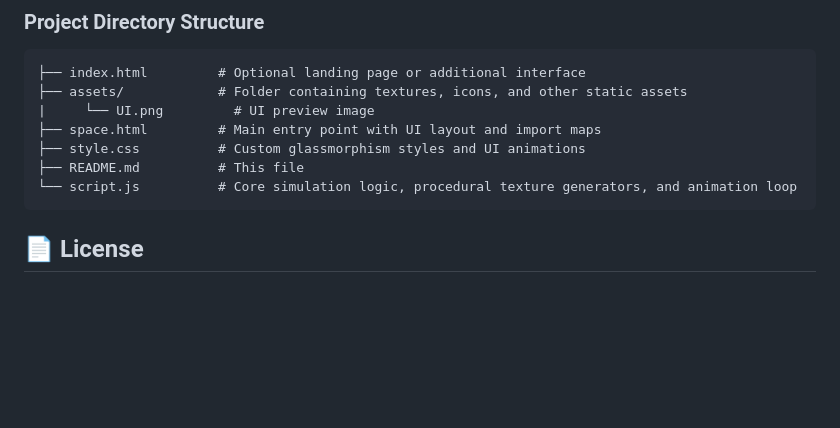
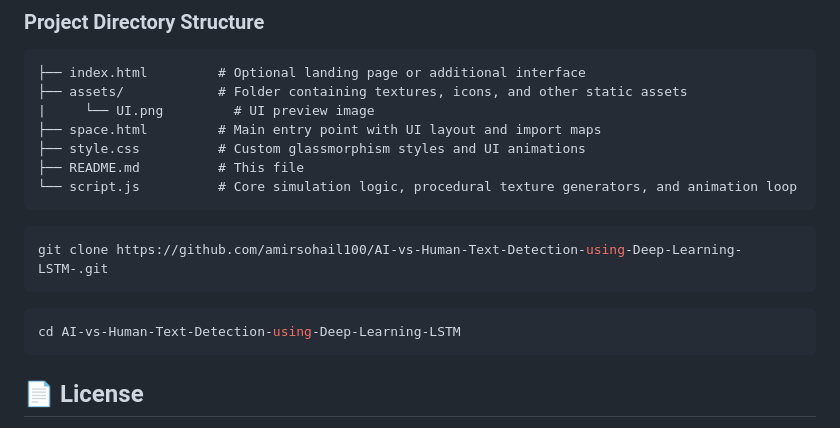
Before and after one commit to amirsohail100/3D-Solar-System, a Markdown page: README.md, the part around the change. Drawn GitHub-style; blank space fills up the shorter version.

````diff
--- a/README.md
+++ b/README.md
@@ -63,6 +63,14 @@ Experience the interactive simulation live in your browser right now! Click the
 └── script.js          # Core simulation logic, procedural texture generators, and animation loop
 ```
 
+```bash
+git clone https://github.com/amirsohail100/AI-vs-Human-Text-Detection-using-Deep-Learning-LSTM-.git
+```
+
+```bash
+cd AI-vs-Human-Text-Detection-using-Deep-Learning-LSTM
+```
+
 ## 📄 License
 
 This project is licensed under the MIT License.
````
